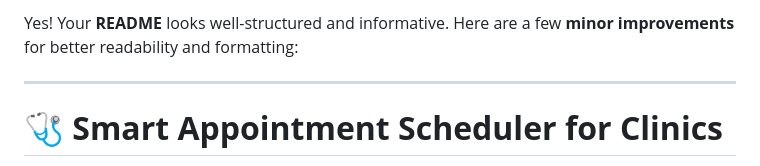
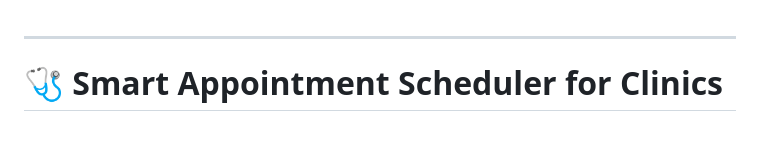
Before and after one commit to ChVardhan04/Smart-Appointment-Scheduler-for-clinic, a Markdown page: README.md, the part around the change. Rendered like a GitHub page; blank space fills up the shorter version.

```diff
--- a/README.md
+++ b/README.md
@@ -1,4 +1,3 @@
-Yes! Your **README** looks well-structured and informative. Here are a few **minor improvements** for better readability and formatting:
 
 ---
 
```
